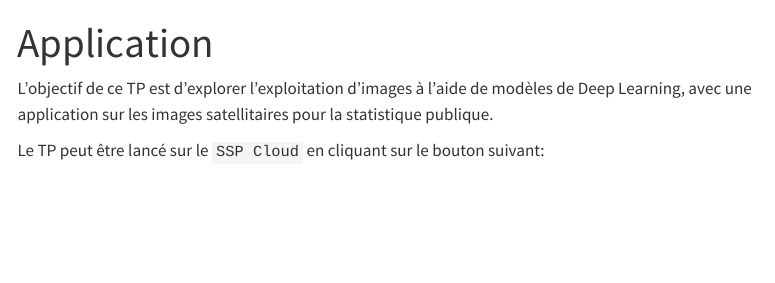
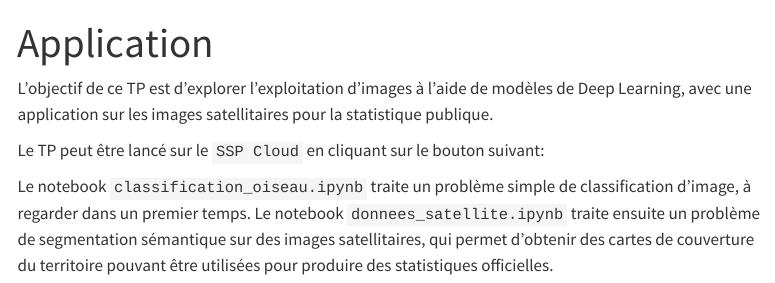
Before and after one commit to linogaliana/ensai-donnees-emergentes, a Quarto document (images_exemples.qmd): the page in a window 1100 px wide, from its top. Rendered offline with R 4.5, knitr and Pandoc in place of Quarto, with nearby package versions; menus at the side of the page are left out; badge pictures from the web are left out.

Commit message:
Add text

```diff
--- a/images_exemples.qmd
+++ b/images_exemples.qmd
@@ -7,4 +7,6 @@ avec une application sur les images satellitaires pour la statistique publique.
 
 Le TP peut être lancé sur le `SSP Cloud` en cliquant sur le bouton suivant:
 
-<a href="https://datalab.sspcloud.fr/launcher/ide/jupyter-python?autoLaunch=true&amp;onyxia.friendlyName=%C2%ABpython-datascience%C2%BB&amp;init.personalInit=%C2%ABhttps%3A%2F%2Fgit.lab.sspcloud.fr%2Ftseimandi%2Fimages-donnees-emergentes%2F-%2Fraw%2Fmain%2Finit-jupyter.sh%C2%BB&amp;persistence.size=30Gi&amp;security.allowlist.enabled=false" target="_blank" rel="noopener"><img src="https://img.shields.io/badge/SSPcloud-Tester%20via%20SSP--cloud-informational&amp;color=yellow?logo=Python" alt="Onyxia"></a>
+<a href="https://datalab.sspcloud.fr/launcher/ide/jupyter-python?autoLaunch=true&amp;onyxia.friendlyName=%C2%ABpython-datascience%C2%BB&amp;init.personalInit=%C2%ABhttps%3A%2F%2Fgit.lab.sspcloud.fr%2Ftseimandi%2Fimages-donnees-emergentes%2F-%2Fraw%2Fmain%2Finit-jupyter.sh%C2%BB&amp;persistence.size=%C2%AB30Gi%C2%BB&amp;security.allowlist.enabled=false" target="_blank" rel="noopener"><img src="https://img.shields.io/badge/SSPcloud-Tester%20via%20SSP--cloud-informational&amp;color=yellow?logo=Python" alt="Onyxia"></a>
+
+Le notebook `classification_oiseau.ipynb` traite un problème simple de classification d'image, à regarder dans un premier temps. Le notebook `donnees_satellite.ipynb` traite ensuite un problème de segmentation sémantique sur des images satellitaires, qui permet d'obtenir des cartes de couverture du territoire pouvant être utilisées pour produire des statistiques officielles.
```
